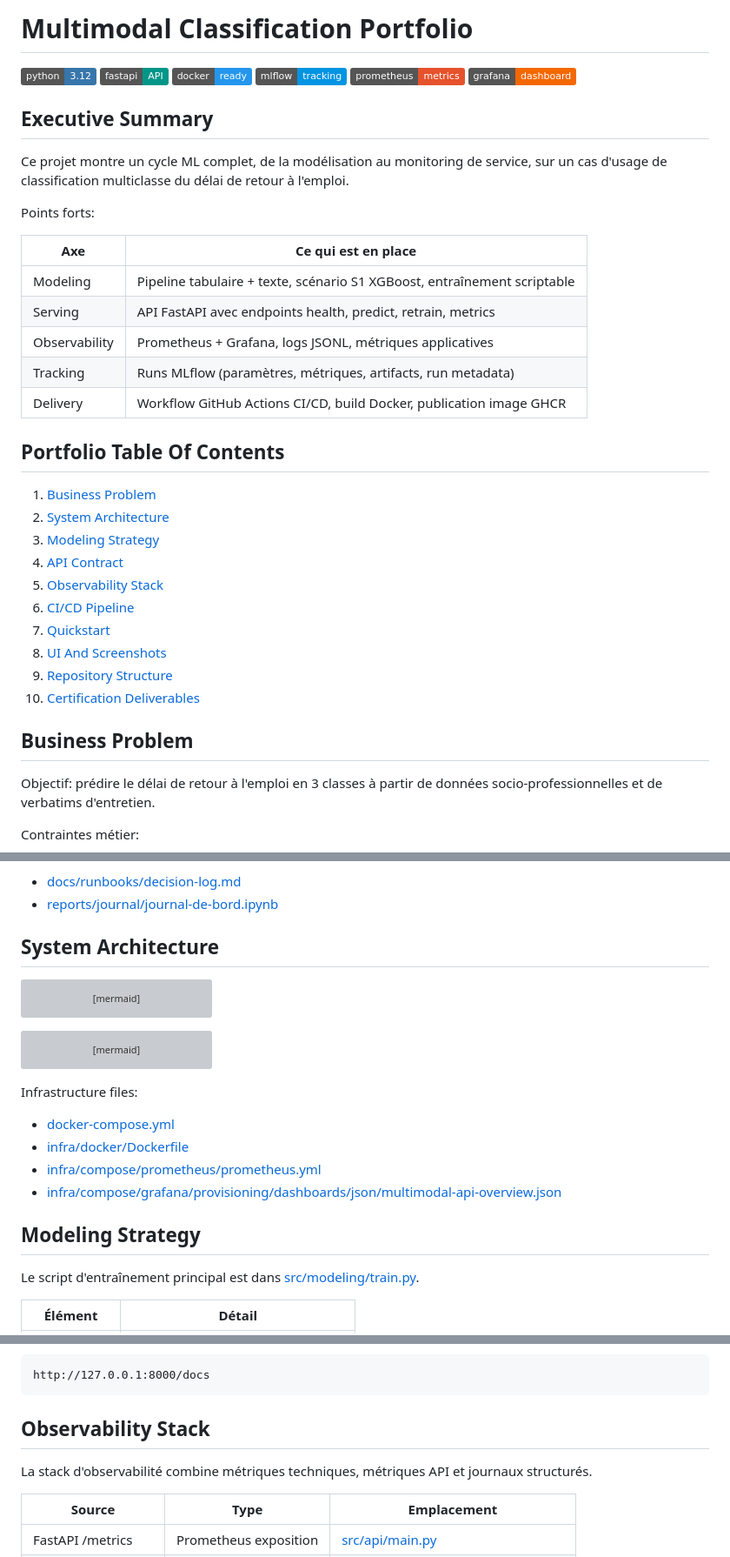
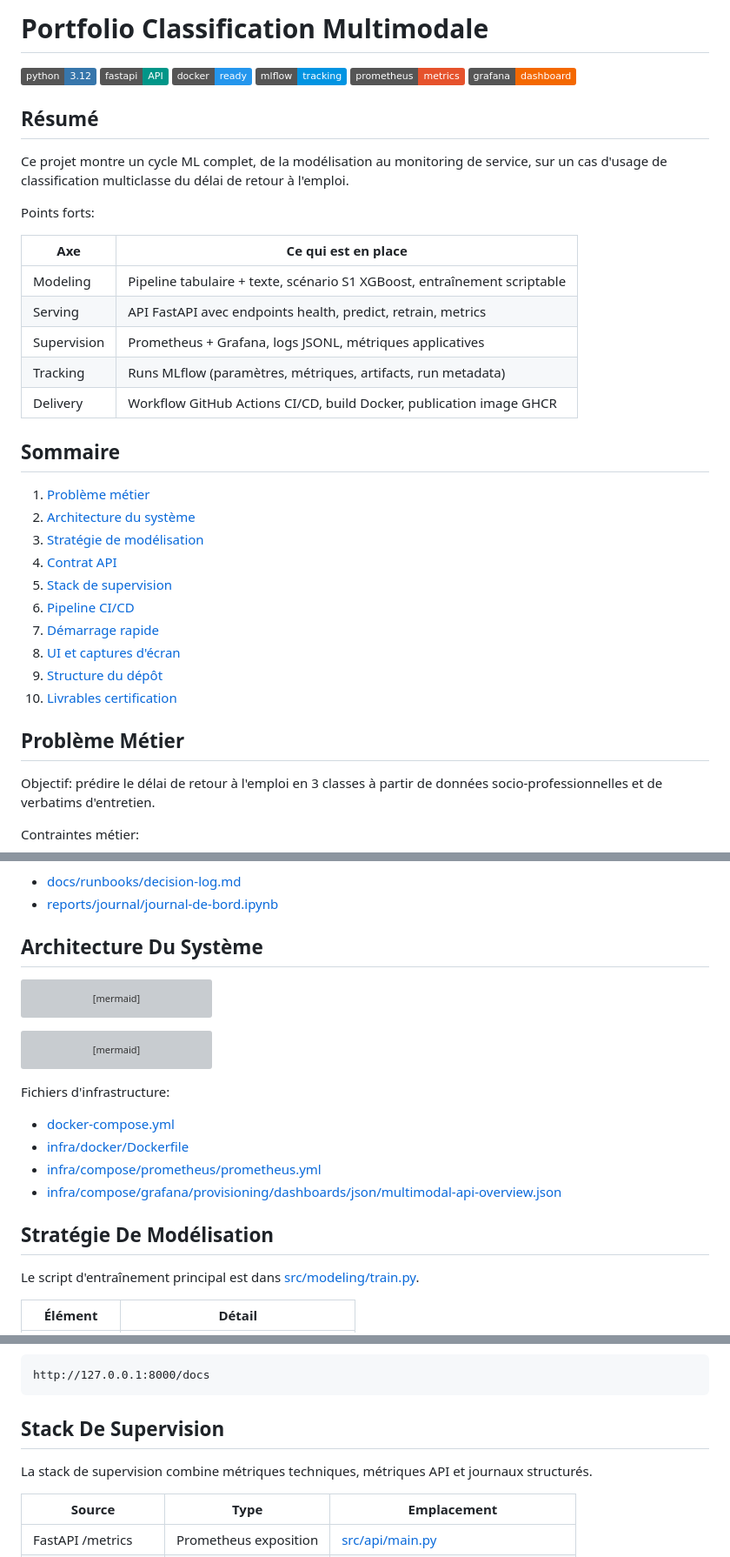
Before and after one commit to userZku/multimodal-classification, a Markdown page: README.md, 3 parts joined by grey strips. Shown at 87% size. Rendered like a GitHub page; badges without logos; grey boxes are pictures that could not be loaded.

Commit message:
docs(repo): update readme wording in french

````diff
--- a/README.md
+++ b/README.md
@@ -1,4 +1,4 @@
-# Multimodal Classification Portfolio
+# Portfolio Classification Multimodale
 
 ![Python](https://img.shields.io/badge/python-3.12-3776AB?logo=python&logoColor=white)
 ![FastAPI](https://img.shields.io/badge/fastapi-API-009688?logo=fastapi&logoColor=white)
@@ -7,7 +7,7 @@
 ![Prometheus](https://img.shields.io/badge/prometheus-metrics-E6522C?logo=prometheus&logoColor=white)
 ![Grafana](https://img.shields.io/badge/grafana-dashboard-F46800?logo=grafana&logoColor=white)
 
-## Executive Summary
+## Résumé
 
 Ce projet montre un cycle ML complet, de la modélisation au monitoring de service, sur un cas d'usage de classification multiclasse du délai de retour à l'emploi.
 
@@ -17,24 +17,24 @@ Points forts:
 |---|---|
 | Modeling | Pipeline tabulaire + texte, scénario S1 XGBoost, entraînement scriptable |
 | Serving | API FastAPI avec endpoints health, predict, retrain, metrics |
-| Observability | Prometheus + Grafana, logs JSONL, métriques applicatives |
+| Supervision | Prometheus + Grafana, logs JSONL, métriques applicatives |
 | Tracking | Runs MLflow (paramètres, métriques, artifacts, run metadata) |
 | Delivery | Workflow GitHub Actions CI/CD, build Docker, publication image GHCR |
 
-## Portfolio Table Of Contents
+## Sommaire
 
-1. [Business Problem](#business-problem)
-2. [System Architecture](#system-architecture)
-3. [Modeling Strategy](#modeling-strategy)
-4. [API Contract](#api-contract)
-5. [Observability Stack](#observability-stack)
-6. [CI/CD Pipeline](#cicd-pipeline)
-7. [Quickstart](#quickstart)
-8. [UI And Screenshots](#ui-and-screenshots)
-9. [Repository Structure](#repository-structure)
-10. [Certification Deliverables](#certification-deliverables)
+1. [Problème métier](#problème-métier)
+2. [Architecture du système](#architecture-du-système)
+3. [Stratégie de modélisation](#stratégie-de-modélisation)
+4. [Contrat API](#contrat-api)
+5. [Stack de supervision](#stack-de-supervision)
+6. [Pipeline CI/CD](#pipeline-cicd)
+7. [Démarrage rapide](#démarrage-rapide)
+8. [UI et captures d'écran](#ui-et-captures-décran)
+9. [Structure du dépôt](#structure-du-dépôt)
+10. [Livrables certification](#livrables-certification)
 
-## Business Problem
+## Problème Métier
 
 Objectif: prédire le délai de retour à l'emploi en 3 classes à partir de données socio-professionnelles et de verbatims d'entretien.
 
@@ -51,7 +51,7 @@ Références métier et décisions:
 - [docs/runbooks/decision-log.md](docs/runbooks/decision-log.md)
 - [reports/journal/journal-de-bord.ipynb](reports/journal/journal-de-bord.ipynb)
 
-## System Architecture
+## Architecture Du Système
 
 ```mermaid
 flowchart LR
@@ -73,14 +73,14 @@ flowchart TD
    P --> D[Deploy Webhook Optional]
 ```
 
-Infrastructure files:
+Fichiers d'infrastructure:
 
 - [docker-compose.yml](docker-compose.yml)
 - [infra/docker/Dockerfile](infra/docker/Dockerfile)
 - [infra/compose/prometheus/prometheus.yml](infra/compose/prometheus/prometheus.yml)
 - [infra/compose/grafana/provisioning/dashboards/json/multimodal-api-overview.json](infra/compose/grafana/provisioning/dashboards/json/multimodal-api-overview.json)
 
-## Modeling Strategy
+## Stratégie De Modélisation
 
 Le script d'entraînement principal est dans [src/modeling/train.py](src/modeling/train.py).
 
@@ -116,9 +116,9 @@ Swagger local:
 http://127.0.0.1:8000/docs
 ```
 
-## Observability Stack
+## Stack De Supervision
 
-La stack d'observabilité combine métriques techniques, métriques API et journaux structurés.
+La stack de supervision combine métriques techniques, métriques API et journaux structurés.
 
 | Source | Type | Emplacement |
 |---|---|---|
````
Also changed, not shown: other parts of README.md (+12 -12 lines).
